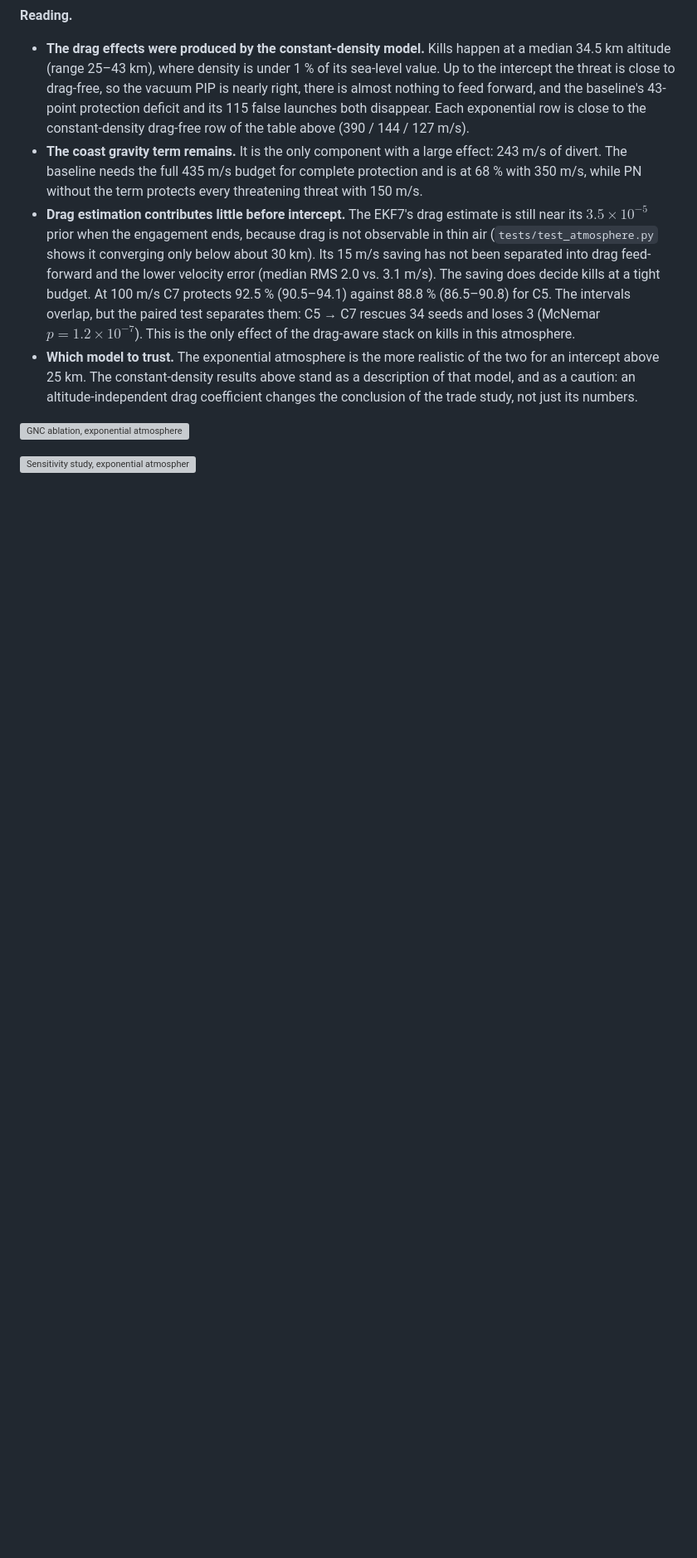
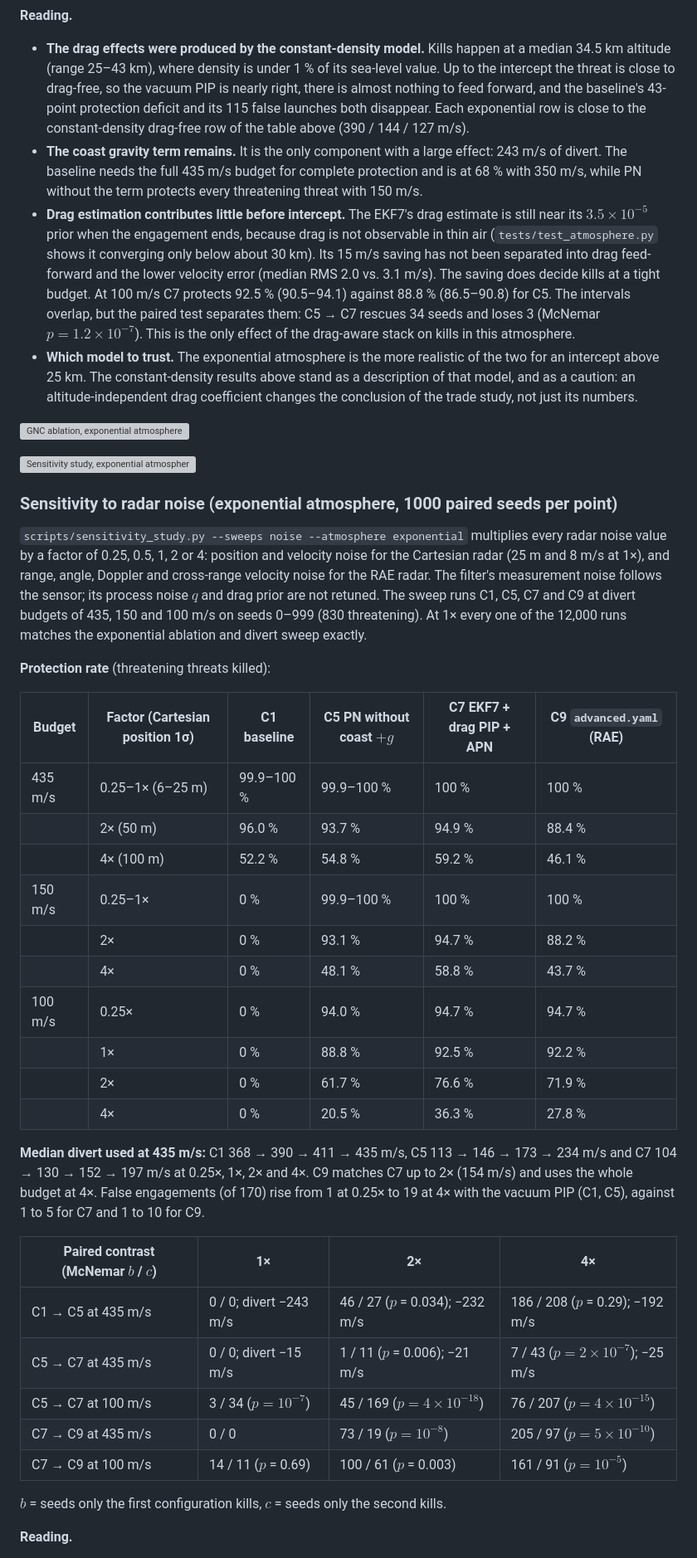
Before and after one commit to YehiaGewily/THAAD-Simulation, a Markdown page: docs/methods.md, the part around one of its changes. Shown at 83% size. Drawn GitHub-style; blank space fills up the shorter version; grey boxes are pictures that could not be loaded.

```diff
--- a/docs/methods.md
+++ b/docs/methods.md
@@ -390,3 +390,36 @@ Four of the 9000 runs miss. Seeds 40 and 683 on C2 exhaust the divert budget and
 
 ![Sensitivity study, exponential atmosphere](figures/sensitivity_study_exp.png)
 
+### Sensitivity to radar noise (exponential atmosphere, 1000 paired seeds per point)
+
+`scripts/sensitivity_study.py --sweeps noise --atmosphere exponential` multiplies every radar noise value by a factor of 0.25, 0.5, 1, 2 or 4: position and velocity noise for the Cartesian radar (25 m and 8 m/s at 1×), and range, angle, Doppler and cross-range velocity noise for the RAE radar. The filter's measurement noise follows the sensor; its process noise $q$ and drag prior are not retuned. The sweep runs C1, C5, C7 and C9 at divert budgets of 435, 150 and 100 m/s on seeds 0–999 (830 threatening). At 1× every one of the 12,000 runs matches the exponential ablation and divert sweep exactly.
+
+**Protection rate** (threatening threats killed):
+
+| Budget | Factor (Cartesian position 1σ) | C1 baseline | C5 PN without coast $+g$ | C7 EKF7 + drag PIP + APN | C9 `advanced.yaml` (RAE) |
+| --- | --- | --- | --- | --- | --- |
+| 435 m/s | 0.25–1× (6–25 m) | 99.9–100 % | 99.9–100 % | 100 % | 100 % |
+| | 2× (50 m) | 96.0 % | 93.7 % | 94.9 % | 88.4 % |
+| | 4× (100 m) | 52.2 % | 54.8 % | 59.2 % | 46.1 % |
+| 150 m/s | 0.25–1× | 0 % | 99.9–100 % | 100 % | 100 % |
+| | 2× | 0 % | 93.1 % | 94.7 % | 88.2 % |
+| | 4× | 0 % | 48.1 % | 58.8 % | 43.7 % |
+| 100 m/s | 0.25× | 0 % | 94.0 % | 94.7 % | 94.7 % |
+| | 1× | 0 % | 88.8 % | 92.5 % | 92.2 % |
+| | 2× | 0 % | 61.7 % | 76.6 % | 71.9 % |
+| | 4× | 0 % | 20.5 % | 36.3 % | 27.8 % |
+
+**Median divert used at 435 m/s:** C1 368 → 390 → 411 → 435 m/s, C5 113 → 146 → 173 → 234 m/s and C7 104 → 130 → 152 → 197 m/s at 0.25×, 1×, 2× and 4×. C9 matches C7 up to 2× (154 m/s) and uses the whole budget at 4×. False engagements (of 170) rise from 1 at 0.25× to 19 at 4× with the vacuum PIP (C1, C5), against 1 to 5 for C7 and 1 to 10 for C9.
+
+| Paired contrast (McNemar $b$ / $c$) | 1× | 2× | 4× |
+| --- | --- | --- | --- |
+| C1 → C5 at 435 m/s | 0 / 0; divert −243 m/s | 46 / 27 ($p$ = 0.034); −232 m/s | 186 / 208 ($p$ = 0.29); −192 m/s |
+| C5 → C7 at 435 m/s | 0 / 0; divert −15 m/s | 1 / 11 ($p$ = 0.006); −21 m/s | 7 / 43 ($p = 2 \times 10^{-7}$); −25 m/s |
+| C5 → C7 at 100 m/s | 3 / 34 ($p = 10^{-7}$) | 45 / 169 ($p = 4 \times 10^{-18}$) | 76 / 207 ($p = 4 \times 10^{-15}$) |
+| C7 → C9 at 435 m/s | 0 / 0 | 73 / 19 ($p = 10^{-8}$) | 205 / 97 ($p = 5 \times 10^{-10}$) |
+| C7 → C9 at 100 m/s | 14 / 11 ($p$ = 0.69) | 100 / 61 ($p$ = 0.003) | 161 / 91 ($p = 10^{-5}$) |
+
+$b$ = seeds only the first configuration kills, $c$ = seeds only the second kills.
+
+**Reading.**
+
```
Also changed, not shown: other parts of docs/methods.md (+7 -0 lines), README.md (+3 -1 lines), docs/running.md (+1 -0 lines), paper/HANDOFF.md (added, +104 -0 lines), docs/figures/sensitivity_noise_exp.png (added), 6 other files.
